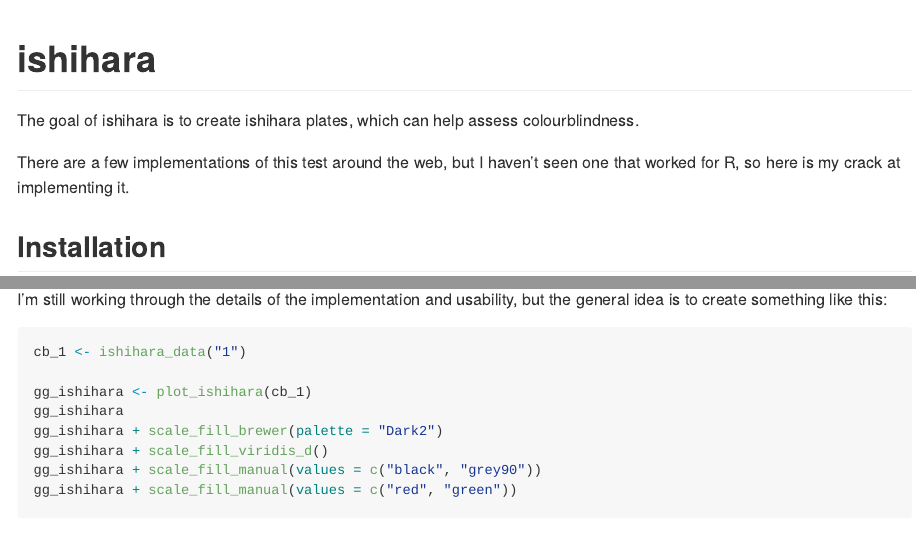
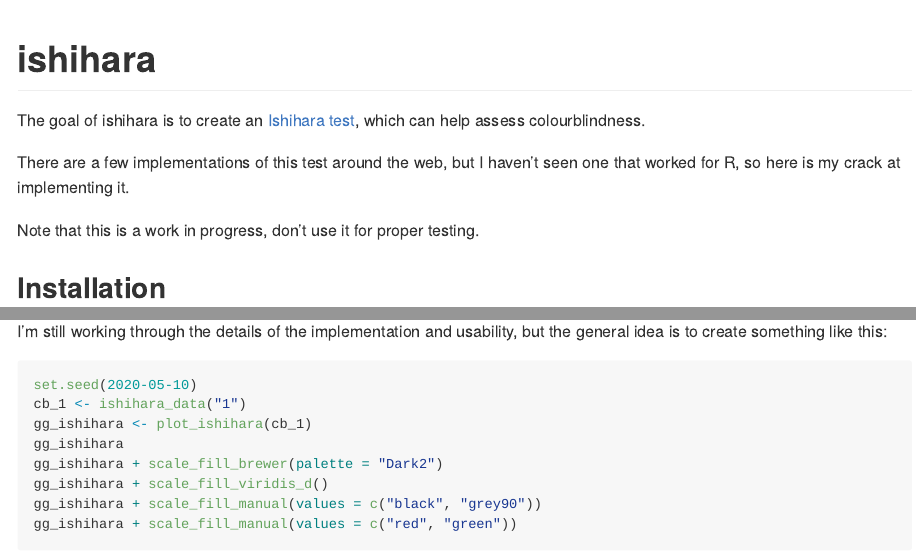
Before and after one commit to njtierney/ishihara, an R Markdown document (README.Rmd): the page in a window 1100 px wide, from its top, and a second part further down, joined at a grey line. The pictures show the output file README.md that the author committed with the source, drawn offline in the style of GitHub; folded parts are opened; badge pictures from the web are left out.

Commit message:
set seed for images and add a bit more detail

````diff
--- a/README.Rmd
+++ b/README.Rmd
@@ -19,9 +19,11 @@ knitr::opts_chunk$set(
 [![Lifecycle: experimental](https://img.shields.io/badge/lifecycle-experimental-orange.svg)](https://www.tidyverse.org/lifecycle/#experimental)
 <!-- badges: end -->
 
-The goal of ishihara is to create ishihara plates, which can help assess colourblindness.
+The goal of ishihara is to create an [Ishihara test](https://en.wikipedia.org/wiki/Ishihara_test), which can help assess colourblindness.
 
 There are a few implementations of this test around the web, but I haven't seen one that worked for R, so here is my crack at implementing it.
+
+Note that this is a work in progress, don't use it for proper testing.
 
 ## Installation
 
@@ -115,8 +117,8 @@ ishihara_data <- function(text){
 I'm still working through the details of the implementation and usability, but the general idea is to create something like this:
 
 ```{r ishihara-example, fig.show="hold", out.width = "20%"}
+set.seed(2020-05-10)
 cb_1 <- ishihara_data("1")
-
 gg_ishihara <- plot_ishihara(cb_1)
 gg_ishihara
 gg_ishihara + scale_fill_brewer(palette = "Dark2")
````
Also changed, not shown: README.md, 5 other files.
